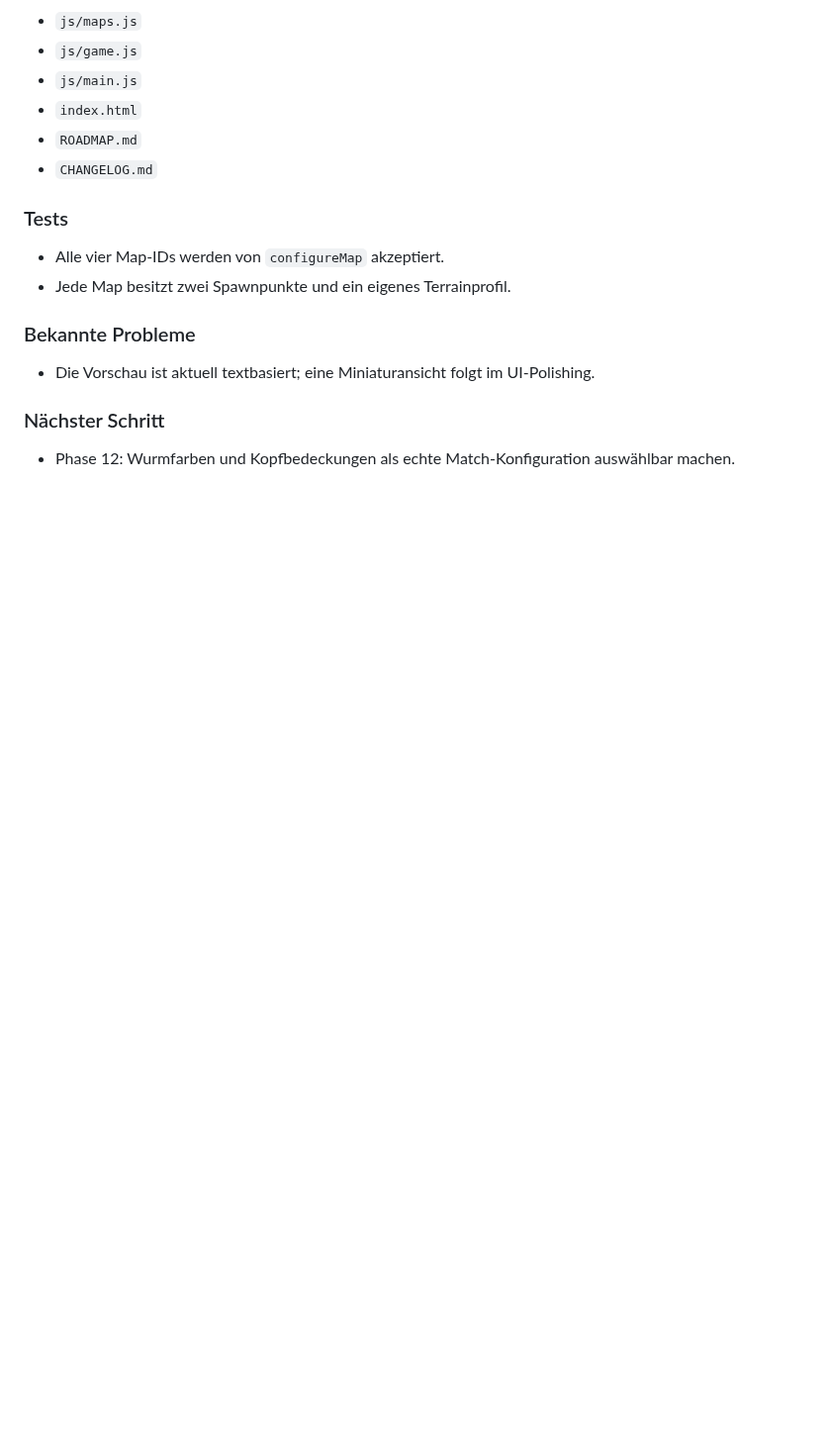
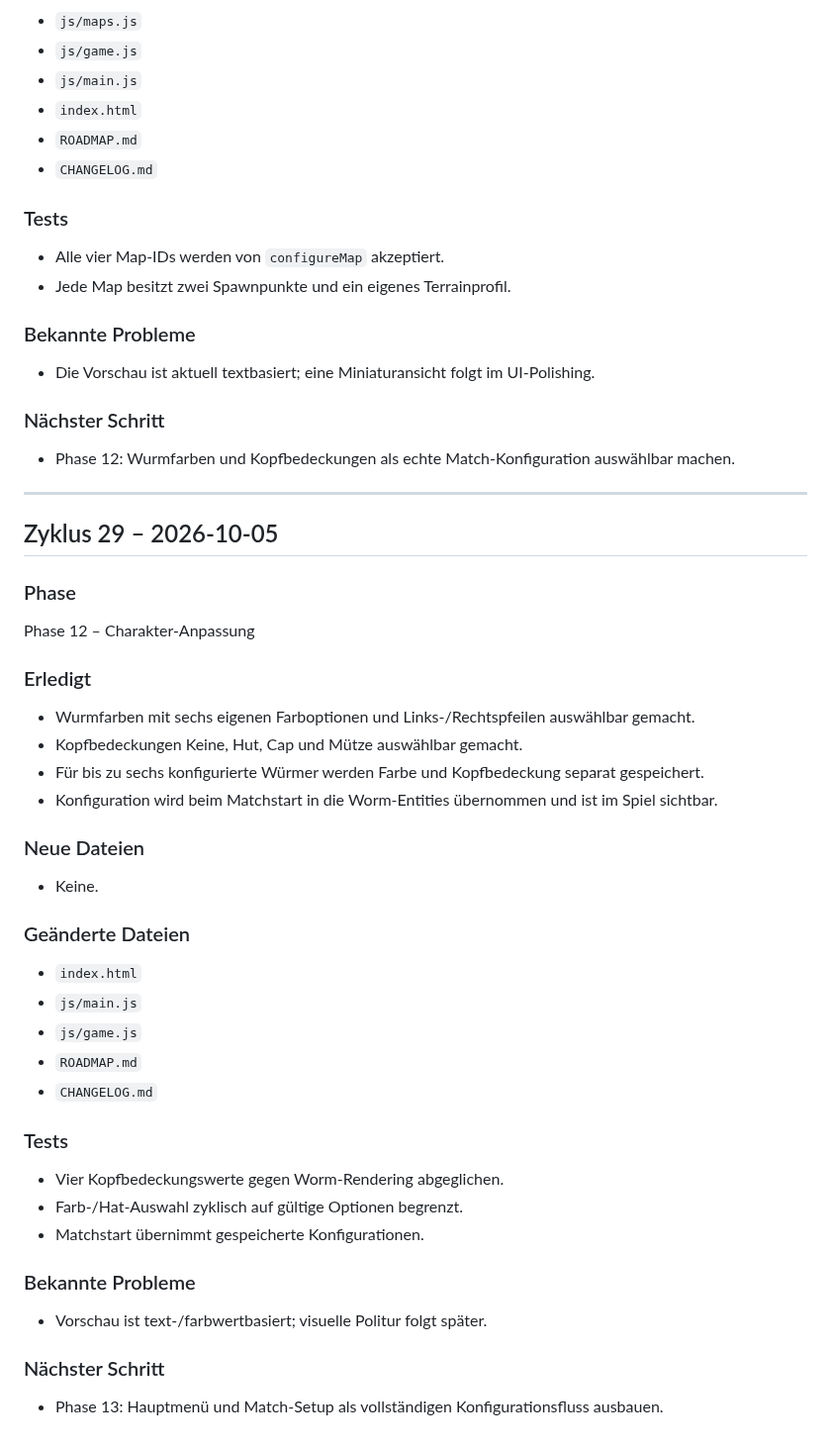
Before and after one commit to SimonP1P/worms, a Markdown page: CHANGELOG.md, the part around the change. Shown at 99% size. Rendered like a GitHub page; blank space fills up the shorter version.

Commit message:
Phase 12: Document worm customization

```diff
--- a/CHANGELOG.md
+++ b/CHANGELOG.md
@@ -906,3 +906,38 @@ Phase 11 – Vier Welten
 
 ### Nächster Schritt
 - Phase 12: Wurmfarben und Kopfbedeckungen als echte Match-Konfiguration auswählbar machen.
+
+
+---
+
+## Zyklus 29 – 2026-10-05
+
+### Phase
+Phase 12 – Charakter-Anpassung
+
+### Erledigt
+- Wurmfarben mit sechs eigenen Farboptionen und Links-/Rechtspfeilen auswählbar gemacht.
+- Kopfbedeckungen Keine, Hut, Cap und Mütze auswählbar gemacht.
+- Für bis zu sechs konfigurierte Würmer werden Farbe und Kopfbedeckung separat gespeichert.
+- Konfiguration wird beim Matchstart in die Worm-Entities übernommen und ist im Spiel sichtbar.
+
+### Neue Dateien
+- Keine.
+
+### Geänderte Dateien
+- `index.html`
+- `js/main.js`
+- `js/game.js`
+- `ROADMAP.md`
+- `CHANGELOG.md`
+
+### Tests
+- Vier Kopfbedeckungswerte gegen Worm-Rendering abgeglichen.
+- Farb-/Hat-Auswahl zyklisch auf gültige Optionen begrenzt.
+- Matchstart übernimmt gespeicherte Konfigurationen.
+
+### Bekannte Probleme
+- Vorschau ist text-/farbwertbasiert; visuelle Politur folgt später.
+
+### Nächster Schritt
+- Phase 13: Hauptmenü und Match-Setup als vollständigen Konfigurationsfluss ausbauen.
```
